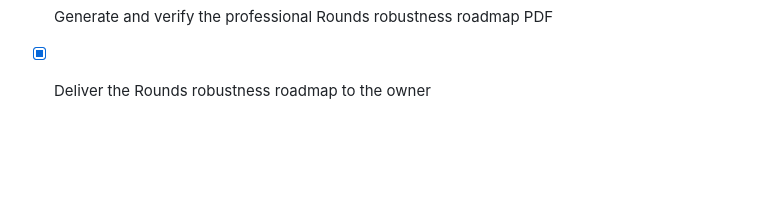
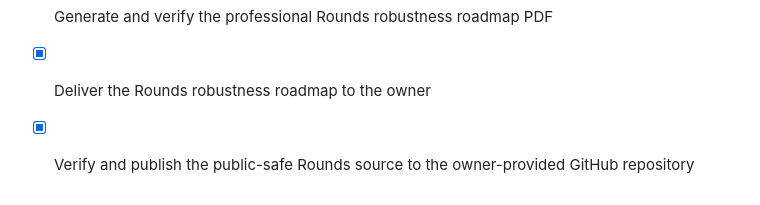
Before and after one commit to knas66000-coder/Rounds-, a Markdown page: todo.md, the part around one of its changes. GitHub-like rendering; blank space fills up the shorter version.

```diff
--- a/todo.md
+++ b/todo.md
@@ -357,3 +357,4 @@
 - [x] Write the prioritized owner roadmap and recommended implementation sequence
 - [x] Generate and verify the professional Rounds robustness roadmap PDF
 - [x] Deliver the Rounds robustness roadmap to the owner
+- [x] Verify and publish the public-safe Rounds source to the owner-provided GitHub repository
```
Also changed, not shown: other parts of todo.md (+2 -2 lines).
